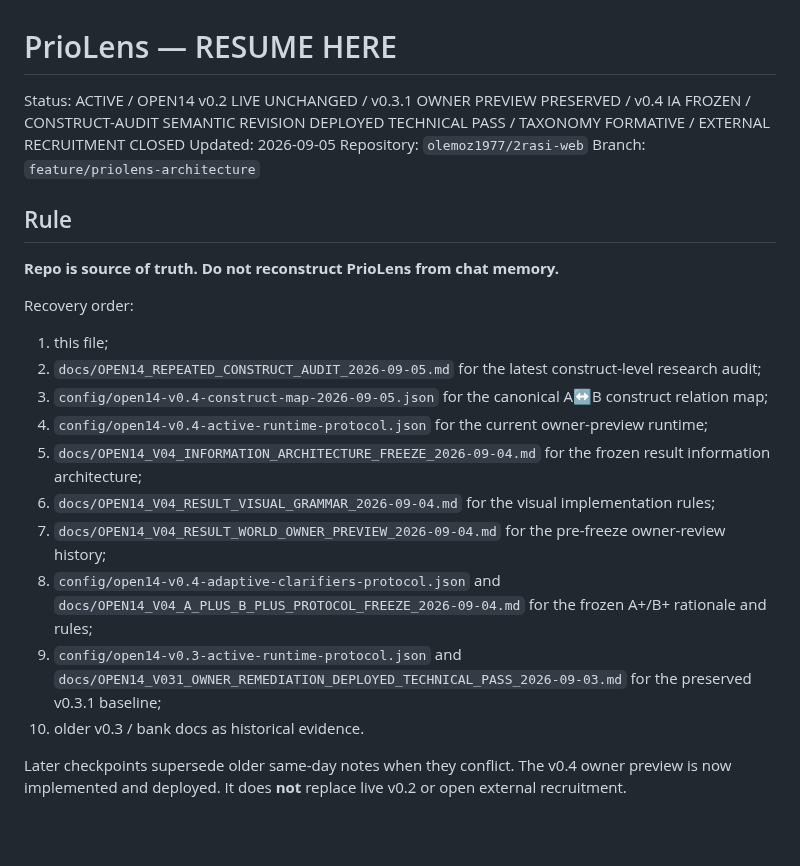
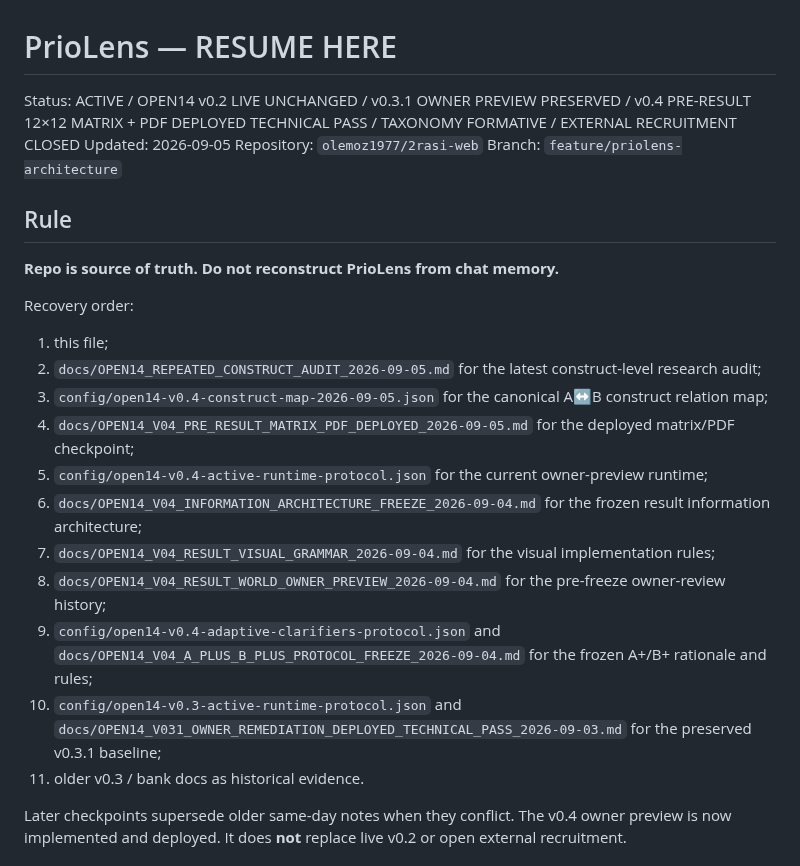
Before and after one commit to olemoz1977/2rasi-web, a Markdown page: tools/priolens/RESUME_HERE.md, the part around one of its changes. Rendered like a GitHub page; blank space fills up the shorter version.

```diff
--- a/tools/priolens/RESUME_HERE.md
+++ b/tools/priolens/RESUME_HERE.md
@@ -1,6 +1,6 @@
 # PrioLens — RESUME HERE
 
-Status: ACTIVE / OPEN14 v0.2 LIVE UNCHANGED / v0.3.1 OWNER PREVIEW PRESERVED / v0.4 IA FROZEN / CONSTRUCT-AUDIT SEMANTIC REVISION DEPLOYED TECHNICAL PASS / TAXONOMY FORMATIVE / EXTERNAL RECRUITMENT CLOSED
+Status: ACTIVE / OPEN14 v0.2 LIVE UNCHANGED / v0.3.1 OWNER PREVIEW PRESERVED / v0.4 PRE-RESULT 12×12 MATRIX + PDF DEPLOYED TECHNICAL PASS / TAXONOMY FORMATIVE / EXTERNAL RECRUITMENT CLOSED
 Updated: 2026-09-05
 Repository: `olemoz1977/2rasi-web`
 Branch: `feature/priolens-architecture`
@@ -13,13 +13,14 @@ Recovery order:
 1. this file;
 2. `docs/OPEN14_REPEATED_CONSTRUCT_AUDIT_2026-09-05.md` for the latest construct-level research audit;
 3. `config/open14-v0.4-construct-map-2026-09-05.json` for the canonical A↔B construct relation map;
-4. `config/open14-v0.4-active-runtime-protocol.json` for the current owner-preview runtime;
-5. `docs/OPEN14_V04_INFORMATION_ARCHITECTURE_FREEZE_2026-09-04.md` for the frozen result information architecture;
-6. `docs/OPEN14_V04_RESULT_VISUAL_GRAMMAR_2026-09-04.md` for the visual implementation rules;
-7. `docs/OPEN14_V04_RESULT_WORLD_OWNER_PREVIEW_2026-09-04.md` for the pre-freeze owner-review history;
-8. `config/open14-v0.4-adaptive-clarifiers-protocol.json` and `docs/OPEN14_V04_A_PLUS_B_PLUS_PROTOCOL_FREEZE_2026-09-04.md` for the frozen A+/B+ rationale and rules;
-9. `config/open14-v0.3-active-runtime-protocol.json` and `docs/OPEN14_V031_OWNER_REMEDIATION_DEPLOYED_TECHNICAL_PASS_2026-09-03.md` for the preserved v0.3.1 baseline;
-10. older v0.3 / bank docs as historical evidence.
+4. `docs/OPEN14_V04_PRE_RESULT_MATRIX_PDF_DEPLOYED_2026-09-05.md` for the deployed matrix/PDF checkpoint;
+5. `config/open14-v0.4-active-runtime-protocol.json` for the current owner-preview runtime;
+6. `docs/OPEN14_V04_INFORMATION_ARCHITECTURE_FREEZE_2026-09-04.md` for the frozen result information architecture;
+7. `docs/OPEN14_V04_RESULT_VISUAL_GRAMMAR_2026-09-04.md` for the visual implementation rules;
+8. `docs/OPEN14_V04_RESULT_WORLD_OWNER_PREVIEW_2026-09-04.md` for the pre-freeze owner-review history;
+9. `config/open14-v0.4-adaptive-clarifiers-protocol.json` and `docs/OPEN14_V04_A_PLUS_B_PLUS_PROTOCOL_FREEZE_2026-09-04.md` for the frozen A+/B+ rationale and rules;
+10. `config/open14-v0.3-active-runtime-protocol.json` and `docs/OPEN14_V031_OWNER_REMEDIATION_DEPLOYED_TECHNICAL_PASS_2026-09-03.md` for the preserved v0.3.1 baseline;
+11. older v0.3 / bank docs as historical evidence.
 
 Later checkpoints supersede older same-day notes when they conflict.
 The v0.4 owner preview is now implemented and deployed. It does **not** replace live v0.2 or open external recruitment.
```
Also changed, not shown: other parts of tools/priolens/RESUME_HERE.md (+38 -0 lines).
